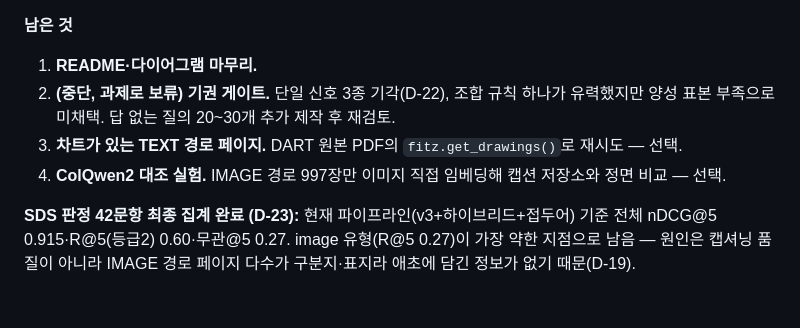
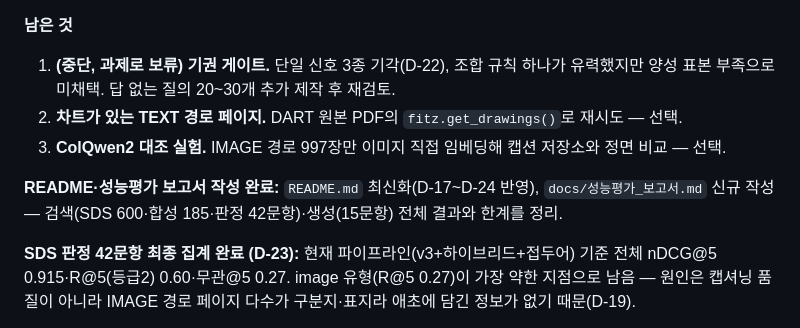
Before and after one commit to gkstn0657-ship-it/multimodal-rag, a Markdown page: docs/worklog.md, the part around the change. Drawn GitHub-style; blank space fills up the shorter version.

```diff
--- a/docs/worklog.md
+++ b/docs/worklog.md
@@ -324,11 +324,13 @@ judge는 이 세션의 Claude Fable 5.1이 맡았다(생성 모델 Qwen2.5-VL과
 
 **남은 것**
 
-1. **README·다이어그램 마무리.**
-3. **(중단, 과제로 보류) 기권 게이트.** 단일 신호 3종 기각(D-22), 조합 규칙 하나가 유력했지만 양성
+1. **(중단, 과제로 보류) 기권 게이트.** 단일 신호 3종 기각(D-22), 조합 규칙 하나가 유력했지만 양성
    표본 부족으로 미채택. 답 없는 질의 20~30개 추가 제작 후 재검토.
-4. **차트가 있는 TEXT 경로 페이지.** DART 원본 PDF의 `fitz.get_drawings()`로 재시도 — 선택.
-5. **ColQwen2 대조 실험.** IMAGE 경로 997장만 이미지 직접 임베딩해 캡션 저장소와 정면 비교 — 선택.
+2. **차트가 있는 TEXT 경로 페이지.** DART 원본 PDF의 `fitz.get_drawings()`로 재시도 — 선택.
+3. **ColQwen2 대조 실험.** IMAGE 경로 997장만 이미지 직접 임베딩해 캡션 저장소와 정면 비교 — 선택.
+
+**README·성능평가 보고서 작성 완료:** `README.md` 최신화(D-17~D-24 반영), `docs/성능평가_보고서.md`
+신규 작성 — 검색(SDS 600·합성 185·판정 42문항)·생성(15문항) 전체 결과와 한계를 정리.
 
 **SDS 판정 42문항 최종 집계 완료 (D-23):** 현재 파이프라인(v3+하이브리드+접두어) 기준 전체 nDCG@5
 0.915·R@5(등급2) 0.60·무관@5 0.27. image 유형(R@5 0.27)이 가장 약한 지점으로 남음 — 원인은 캡셔닝
```
Also changed, not shown: README.md (+59 -33 lines), docs/성능평가_보고서.md (added, +90 -0 lines).
